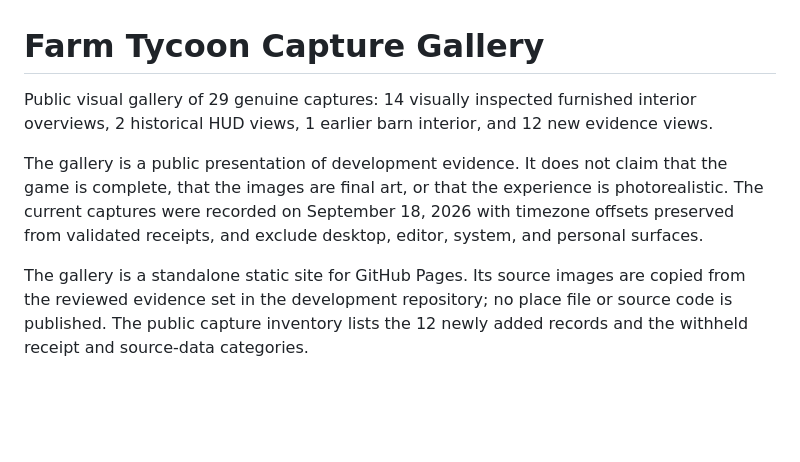
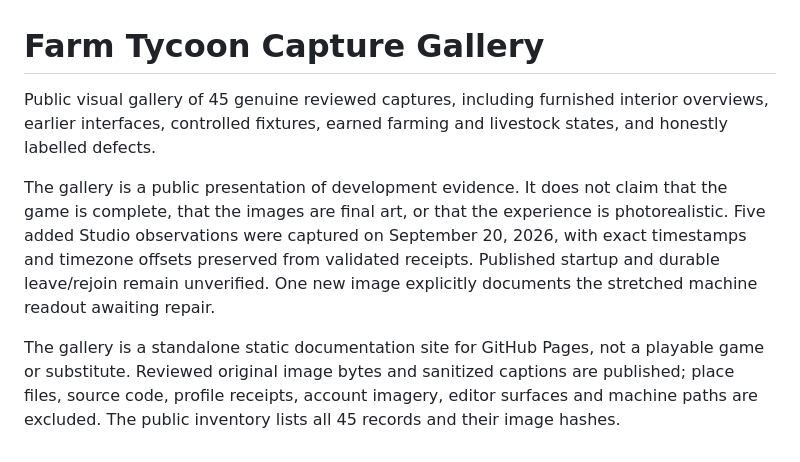
Before and after one commit to Ding-Ding-Projects/roblox-farm-tycoon-gallery, a Markdown page: README.md, the part around the change. Drawn GitHub-style; blank space fills up the shorter version.

```diff
--- a/README.md
+++ b/README.md
@@ -1,7 +1,7 @@
 # Farm Tycoon Capture Gallery
 
-Public visual gallery of 29 genuine captures: 14 visually inspected furnished interior overviews, 2 historical HUD views, 1 earlier barn interior, and 12 new evidence views.
+Public visual gallery of 45 genuine reviewed captures, including furnished interior overviews, earlier interfaces, controlled fixtures, earned farming and livestock states, and honestly labelled defects.
 
-The gallery is a public presentation of development evidence. It does not claim that the game is complete, that the images are final art, or that the experience is photorealistic. The current captures were recorded on September 18, 2026 with timezone offsets preserved from validated receipts, and exclude desktop, editor, system, and personal surfaces.
+The gallery is a public presentation of development evidence. It does not claim that the game is complete, that the images are final art, or that the experience is photorealistic. Five added Studio observations were captured on September 20, 2026, with exact timestamps and timezone offsets preserved from validated receipts. Published startup and durable leave/rejoin remain unverified. One new image explicitly documents the stretched machine readout awaiting repair.
 
-The gallery is a standalone static site for GitHub Pages. Its source images are copied from the reviewed evidence set in the development repository; no place file or source code is published. The public capture inventory lists the 12 newly added records and the withheld receipt and source-data categories.
+The gallery is a standalone static documentation site for GitHub Pages, not a playable game or substitute. Reviewed original image bytes and sanitized captions are published; place files, source code, profile receipts, account imagery, editor surfaces and machine paths are excluded. The public inventory lists all 45 records and their image hashes.
```
Also changed, not shown: AGENTS.md (added, +22 -0 lines), HANDOFF.md (+10 -2 lines), ROADMAP.md (+4 -1 lines), images/earned-chicken-before-feed.png (added), images/earned-chicken-fed.png (added), images/earned-feed-machine.png (added), images/personal-depot-controller-clear.png (added), images/personal-starter-selector-clear.png (added), 2 other files.
